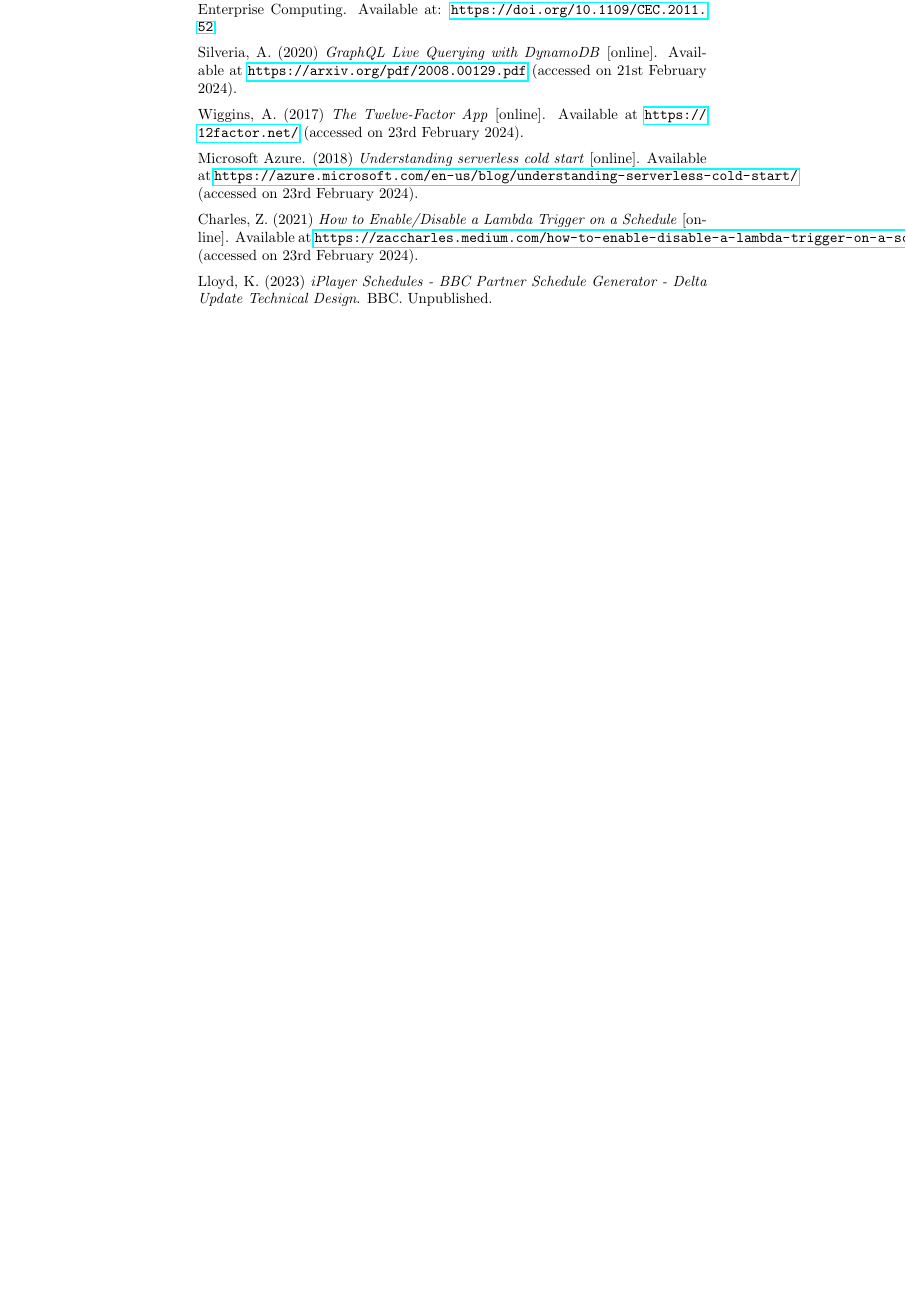
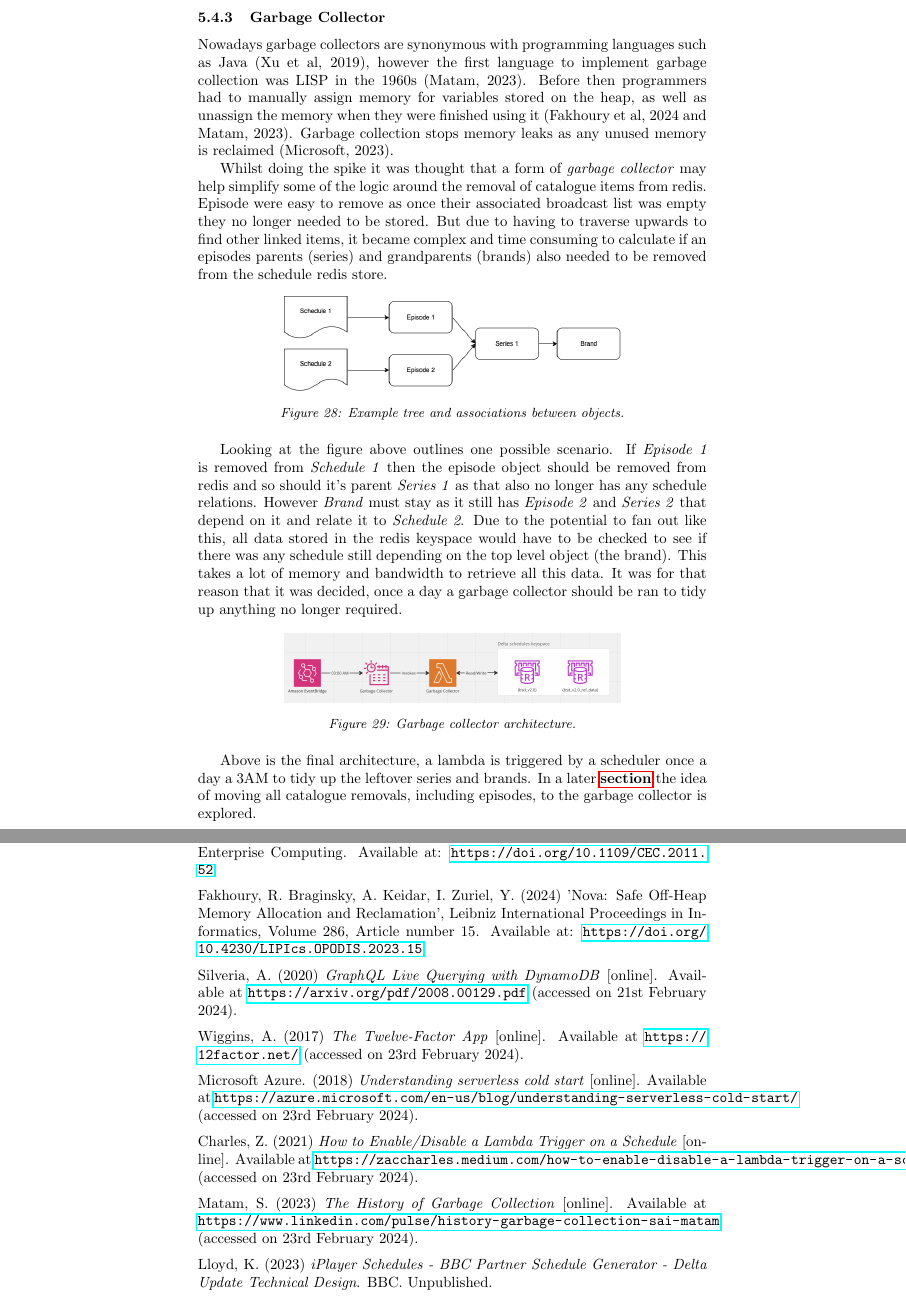
Before and after one commit to OMBowkerBBC/DC4400-Report, a LaTeX document (main.tex, which reads sections/references.tex, sections/work.tex): part of page 52 of 64 before the commit and two parts of pages 35 and 51 of 63 after it, the two joined at a grey line, cut at the place of the change, the shorter picture padded with empty space. Compiled offline with pdfLaTeX.

Commit message:
garbage collection

```diff
--- a/sections/references.tex
+++ b/sections/references.tex
@@ -219,6 +222,9 @@
 \noindent Microsoft. (2021) \textit{Technical Spike} [online]. Available at \url{https://microsoft.github.io/code-with-engineering-playbook/design/design-reviews/recipes/technical-spike/} (accessed on 19th February 2024).
 \vspace{0.2cm}
 
+\noindent Microsoft. (2023) \textit{Fundamentals of garbage collection} [online]. Available at \url{https://learn.microsoft.com/en-us/dotnet/standard/garbage-collection/fundamentals} (accessed on 23rd February 2024).
+\vspace{0.2cm}
+
 \noindent Martins, J. (2023) \textit{7 common causes of scope creep, and how to avoid them} [online]. Available at \url{https://asana.com/resources/what-is-scope-creep} (accessed on 19th February 2024).
 \vspace{0.2cm}
 
@@ -228,7 +234,10 @@
 \noindent The Open Group. (2016) \textit{Implementation and Migration Elements} [online]. Available at \url{https://pubs.opengroup.org/architecture/archimate30-doc/chap13.html#_Toc451758082} (accessed on 19th February 2024).
 \vspace{0.2cm}
 
-\noindent Jonkers, H. Proper, E. Lankhorst, M, M. Quartel, A, C, D. Iacob, M (2011) 'ArchiMate(R) for Integrated Modelling Throughout the Architecture Development and Implementation Cycle', 2011 IEEE 13th Conference on Commerce and Enterprise Computing. Available at: \url{https://doi.org/10.1109/CEC.2011.52}
+\noindent Jonkers, H. Proper, E. Lankhorst, M, M. Quartel, A, C, D. Iacob, M. (2011) 'ArchiMate(R) for Integrated Modelling Throughout the Architecture Development and Implementation Cycle', 2011 IEEE 13th Conference on Commerce and Enterprise Computing. Available at: \url{https://doi.org/10.1109/CEC.2011.52}
+\vspace{0.2cm}
+
+\noindent Fakhoury, R. Braginsky, A. Keidar, I. Zuriel, Y. (2024) 'Nova: Safe Off-Heap Memory Allocation and Reclamation', Leibniz International Proceedings in Informatics, Volume 286, Article number 15. Available at: \url{https://doi.org/10.4230/LIPIcs.OPODIS.2023.15}
 \vspace{0.2cm}
 
 \noindent Silveria, A. (2020) \textit{GraphQL Live Querying with DynamoDB} [online]. Available at \url{https://arxiv.org/pdf/2008.00129.pdf} (accessed on 21st February 2024).
@@ -243,6 +252,9 @@
 \noindent Charles, Z. (2021) \textit{How to Enable/Disable a Lambda Trigger on a Schedule} [online]. Available at \url{https://zaccharles.medium.com/how-to-enable-disable-a-lambda-trigger-on-a-schedule-628f9925c853} (accessed on 23rd February 2024).
 \vspace{0.2cm}
 
+\noindent Matam, S. (2023) \textit{The History of Garbage Collection} [online]. Available at \url{https://www.linkedin.com/pulse/history-garbage-collection-sai-matam} (accessed on 23rd February 2024).
+\vspace{0.2cm}
+
 \noindent Lloyd, K. (2023) \textit{iPlayer Schedules - BBC Partner Schedule Generator - Delta Update Technical Design}. BBC. Unpublished.
 \vspace{0.2cm}
 
--- a/sections/work.tex
+++ b/sections/work.tex
@@ -299,6 +297,42 @@
   This allows the re-use of existing code whilst reducing the complexity and potential code duplication of the coldstart by a sizeable amount.
 
   \newpage
+  \subsubsection{Garbage Collector}
+  Nowadays garbage collectors are synonymous with programming languages such as Java (Xu et al, 2019), however the first language to implement garbage
+  collection was LISP in the 1960s (Matam, 2023). Before then programmers had to manually assign memory for variables stored on the heap, as well as
+  unassign the memory when they were finished using it (Fakhoury et al, 2024 and Matam, 2023).
+  Garbage collection stops memory leaks as any unused memory is reclaimed (Microsoft, 2023).
+
+  Whilst doing the spike it was thought that a form of \textit{garbage collector} may help simplify some of the logic around the removal of catalogue items
+  from redis. Episode were easy to remove as once their associated broadcast list was empty they no longer needed to be stored. But due to having to
+  traverse upwards to find other linked items, it became complex and time consuming to calculate if an episodes parents (series) and grandparents (brands)
+  also needed to be removed from the schedule redis store.
+
+  \begin{figure}[H]
+    \centering
+    \includegraphics[width=8cm]{assets/catalogueTree.drawio.png}
+    \caption{Example tree and associations between objects.}
+    \label{fig:catalogueTree}
+  \end{figure}
+
+  Looking at the figure above outlines one possible scenario. If \emph{Episode 1} is removed from \emph{Schedule 1} then the episode object should be removed
+  from redis and so should it's parent \emph{Series 1} as that also no longer has any schedule relations. However \emph{Brand} must stay as it still
+  has \emph{Episode 2} and \emph{Series 2} that depend on it and relate it to \emph{Schedule 2}. Due to the potential to fan out like this, all data stored
+  in the redis keyspace would have to be checked to see if there was any schedule still depending on the top level object (the brand). This takes a lot of
+  memory and bandwidth to retrieve all this data. It was for that reason that it was decided, once a day a garbage collector should be ran to
+  tidy up anything no longer required.
+
+  \begin{figure}[H]
+    \centering
+    \includegraphics[width=8cm]{assets/architectures/garbageCollector.png}
+    \caption{Garbage collector architecture.}
+    \label{fig:garbageCollectorArchitecture}
+  \end{figure}
+
+  Above is the final architecture, a lambda is triggered by a scheduler once a day a 3AM to tidy up the leftover series and brands. In a later
+  \hyperref[sec:conclusion]{\textbf{section}} the idea of moving all catalogue removals, including episodes, to the garbage collector is explored.
+
+  \newpage
   \subsubsection{Integration tests}
 
   \newpage
```
Also changed, not shown: main.tex (+0 -1 lines), sections/conclusion.tex (deleted, +0 -3 lines), sections/future.tex (+4 -1 lines), assets/architectures/garbageCollector.png (added), assets/catalogueTree.drawio.png (added), sections/references.tex (3 more changed lines), sections/work.tex (2 more changed lines).
